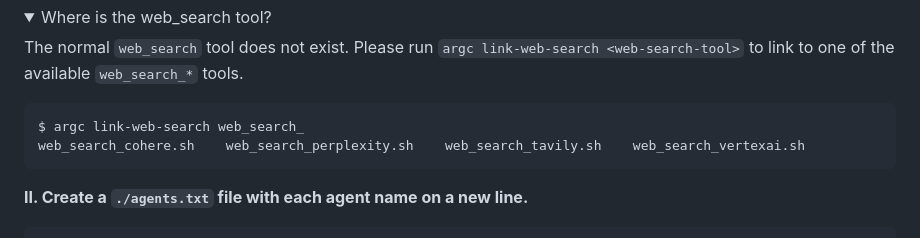
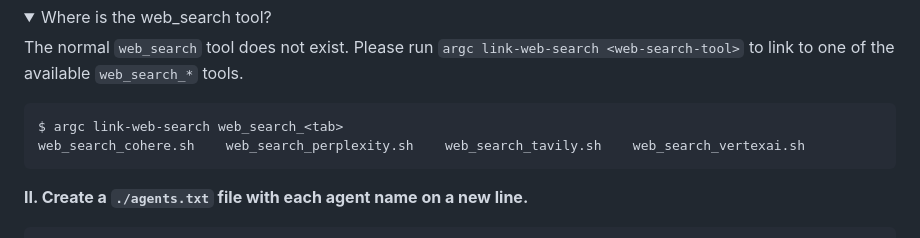
Before and after one commit to sigoden/llm-functions, a Markdown page: README.md, the part around the change. GitHub-like rendering; folded sections open.

````diff
--- a/README.md
+++ b/README.md
@@ -39,7 +39,7 @@ execute_command.sh
 The normal `web_search` tool does not exist. Please run `argc link-web-search <web-search-tool>` to link to one of the available `web_search_*` tools.
 
 ```
-$ argc link-web-search web_search_
+$ argc link-web-search web_search_<tab>
 web_search_cohere.sh    web_search_perplexity.sh    web_search_tavily.sh    web_search_vertexai.sh
 ```
 
````
